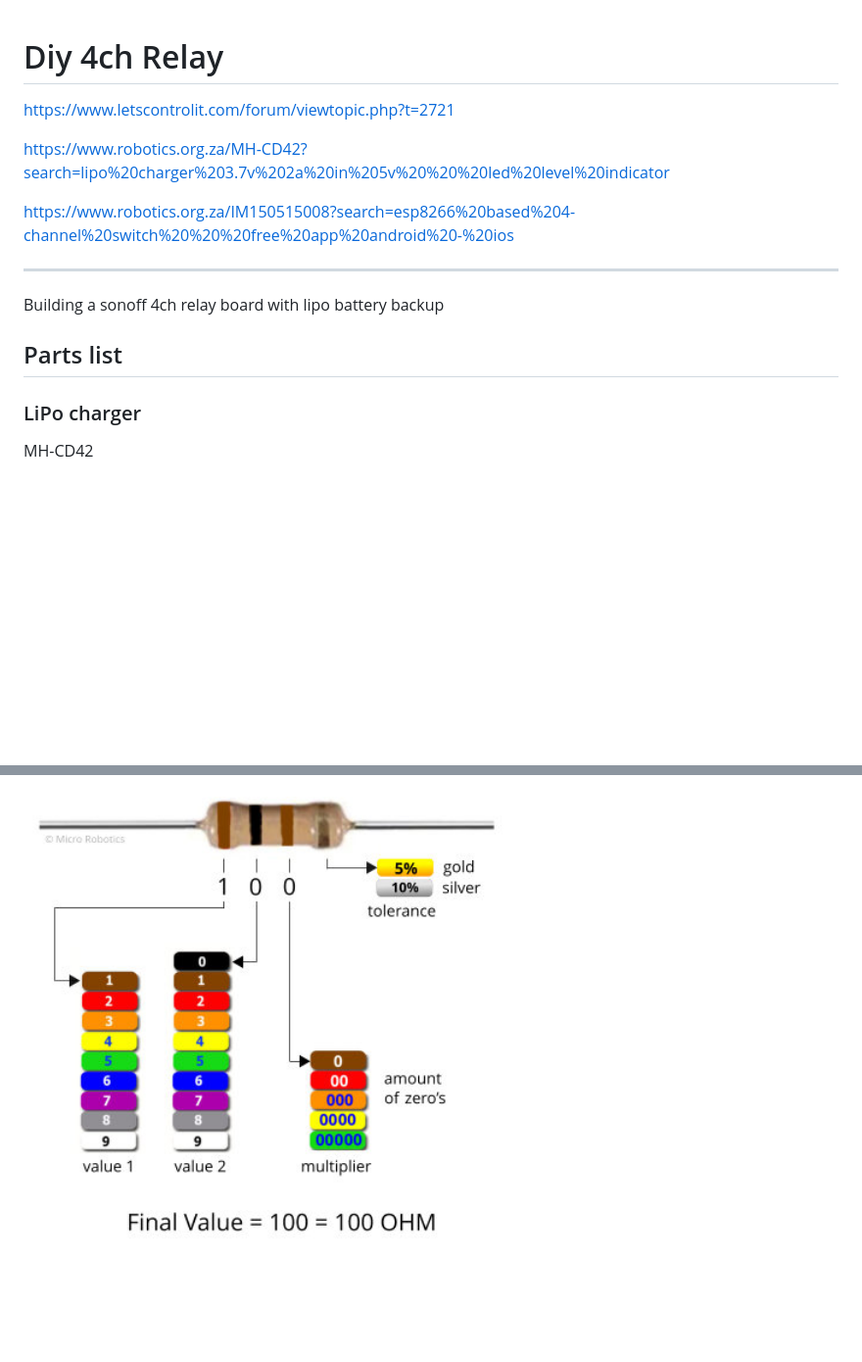
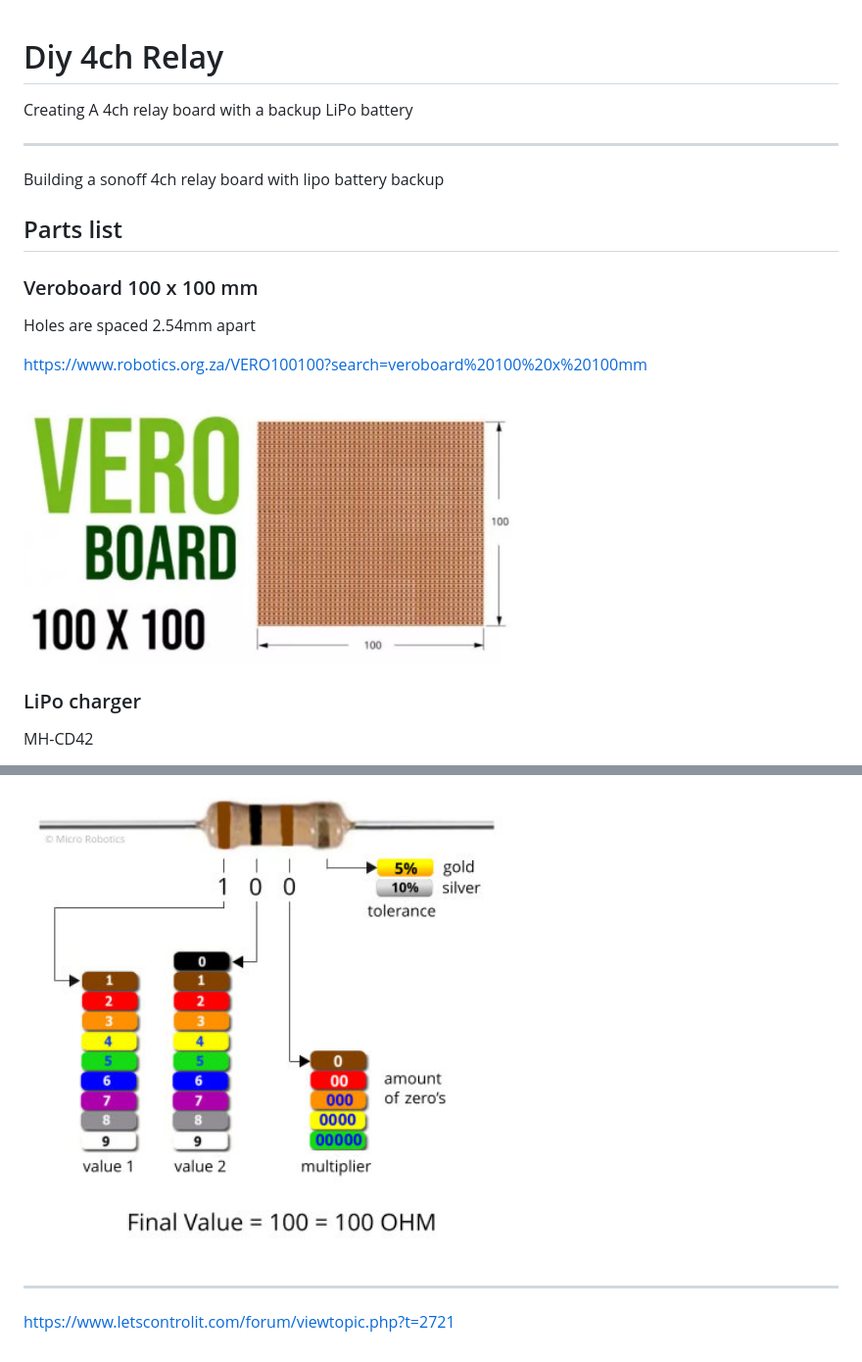
Before and after one commit to Cale-Torino/IOT_Projects, a Markdown page: 7. Diy_relay_4/README.md, 2 parts joined by grey strips. Shown: that part at 98% size. GitHub-like rendering; pictures changed too: 7. Diy_relay_4/img/vero.jpg (added); blank space fills up the shorter version.

Commit message:
Added img

```diff
--- a/7. Diy_relay_4/README.md
+++ b/7. Diy_relay_4/README.md
@@ -1,11 +1,9 @@
 # Diy 4ch Relay
 
+Creating A 4ch relay board with a backup LiPo battery
 
-https://www.letscontrolit.com/forum/viewtopic.php?t=2721
 
-https://www.robotics.org.za/MH-CD42?search=lipo%20charger%203.7v%202a%20in%205v%20%20%20led%20level%20indicator
 
-https://www.robotics.org.za/IM150515008?search=esp8266%20based%204-channel%20switch%20%20%20free%20app%20android%20-%20ios
 
 ---
 
@@ -13,6 +11,14 @@ Building a sonoff 4ch relay board with lipo battery backup
 
 
 ## Parts list
+
+### Veroboard 100 x 100 mm
+
+Holes are spaced 2.54mm apart
+
+https://www.robotics.org.za/VERO100100?search=veroboard%20100%20x%20100mm
+
+[<img src="img/vero.jpg" width="500"/>](img/vero.jpg)
 
 ### LiPo charger
 
@@ -124,3 +130,9 @@ https://www.robotics.org.za/RES-1K-50?search=resistor
 https://www.robotics.org.za/RES-100E-50?search=resistor
 
 [<img src="img/100ohm.jpg" width="500"/>](img/100ohm.jpg)
+
+---
+
+
+
+https://www.letscontrolit.com/forum/viewtopic.php?t=2721
```
